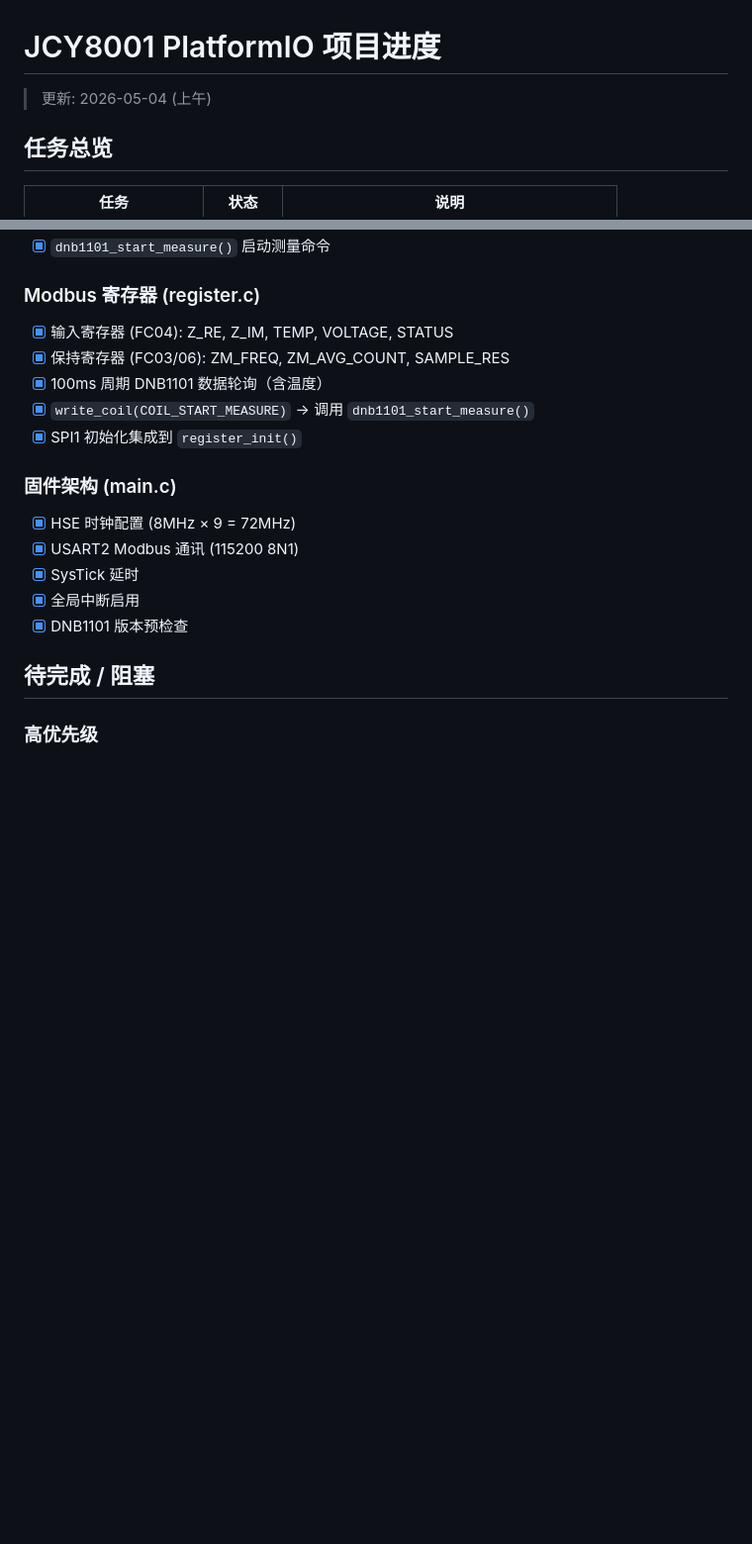
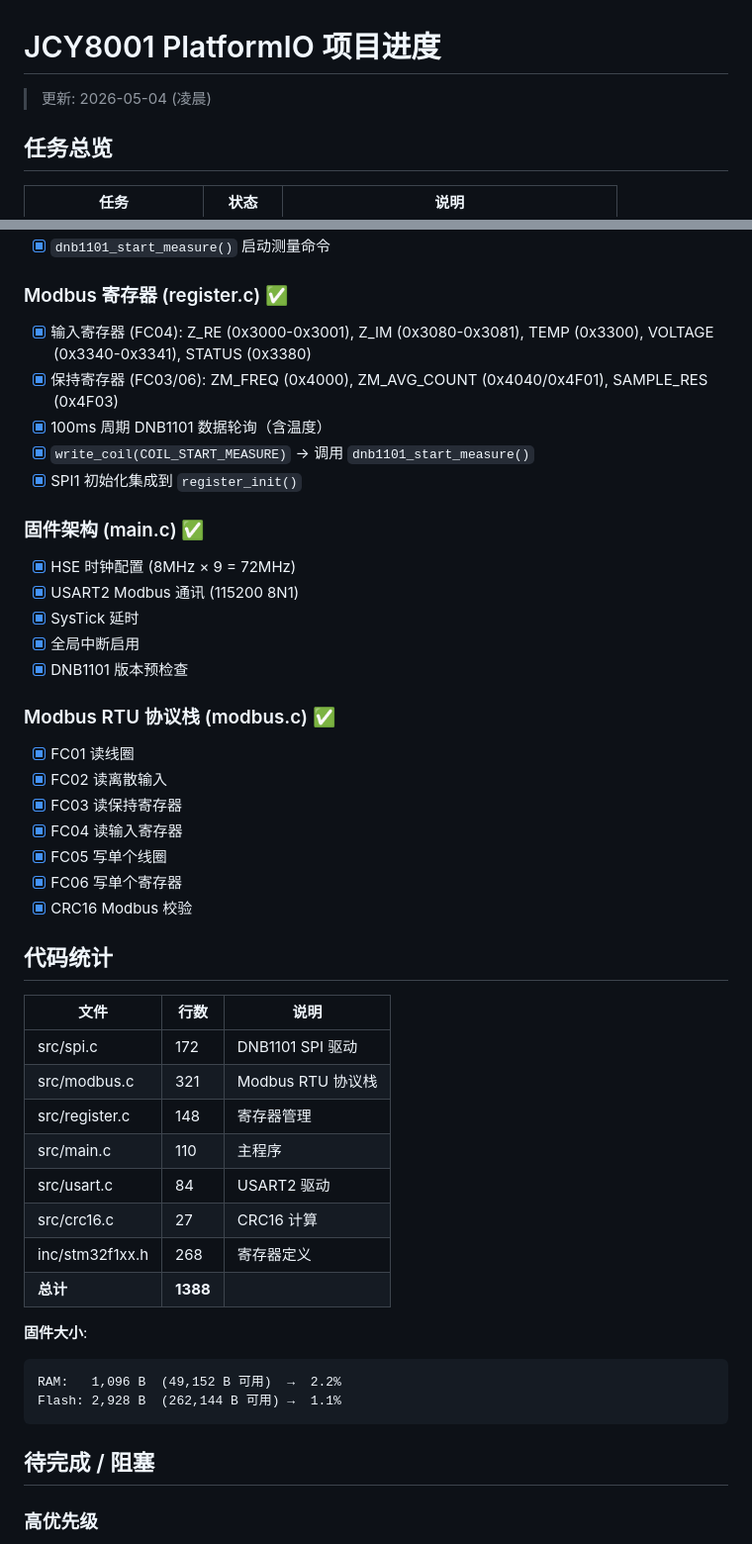
Before and after one commit to JACKCHENPANG/JCY8001_pio, a Markdown page: goals.md, 2 parts joined by grey strips. Shown at 99% size. GitHub-like rendering; blank space fills up the shorter version.

````diff
--- a/goals.md
+++ b/goals.md
@@ -1,6 +1,6 @@
 # JCY8001 PlatformIO 项目进度
 
-> 更新: 2026-05-04 (上午)
+> 更新: 2026-05-04 (凌晨)
 
 ## 任务总览
 
@@ -52,19 +57,47 @@ git remote set-url origin git@github.com:jcystech/JCY8001_pio.git
 - [x] `dnb1101_get_temperature()` 温度读取 (DNB_REG_TEMP, 大端序 int16)
 - [x] `dnb1101_start_measure()` 启动测量命令
 
-### Modbus 寄存器 (register.c)
-- [x] 输入寄存器 (FC04): Z_RE, Z_IM, TEMP, VOLTAGE, STATUS
-- [x] 保持寄存器 (FC03/06): ZM_FREQ, ZM_AVG_COUNT, SAMPLE_RES
+### Modbus 寄存器 (register.c) ✅
+- [x] 输入寄存器 (FC04): Z_RE (0x3000-0x3001), Z_IM (0x3080-0x3081), TEMP (0x3300), VOLTAGE (0x3340-0x3341), STATUS (0x3380)
+- [x] 保持寄存器 (FC03/06): ZM_FREQ (0x4000), ZM_AVG_COUNT (0x4040/0x4F01), SAMPLE_RES (0x4F03)
 - [x] 100ms 周期 DNB1101 数据轮询（含温度）
 - [x] `write_coil(COIL_START_MEASURE)` → 调用 `dnb1101_start_measure()`
 - [x] SPI1 初始化集成到 `register_init()`
 
-### 固件架构 (main.c)
+### 固件架构 (main.c) ✅
 - [x] HSE 时钟配置 (8MHz × 9 = 72MHz)
 - [x] USART2 Modbus 通讯 (115200 8N1)
 - [x] SysTick 延时
 - [x] 全局中断启用
 - [x] DNB1101 版本预检查
+
+### Modbus RTU 协议栈 (modbus.c) ✅
+- [x] FC01 读线圈
+- [x] FC02 读离散输入
+- [x] FC03 读保持寄存器
+- [x] FC04 读输入寄存器
+- [x] FC05 写单个线圈
+- [x] FC06 写单个寄存器
+- [x] CRC16 Modbus 校验
+
+## 代码统计
+
+| 文件 | 行数 | 说明 |
+|------|------|------|
+| src/spi.c | 172 | DNB1101 SPI 驱动 |
+| src/modbus.c | 321 | Modbus RTU 协议栈 |
+| src/register.c | 148 | 寄存器管理 |
+| src/main.c | 110 | 主程序 |
+| src/usart.c | 84 | USART2 驱动 |
+| src/crc16.c | 27 | CRC16 计算 |
+| inc/stm32f1xx.h | 268 | 寄存器定义 |
+| **总计** | **1388** | |
+
+**固件大小**:
+```
+RAM:   1,096 B  (49,152 B 可用)  →  2.2%
+Flash: 2,928 B  (262,144 B 可用) →  1.1%
+```
 
 ## 待完成 / 阻塞
 
````
Also changed, not shown: other parts of goals.md (+27 -24 lines).
